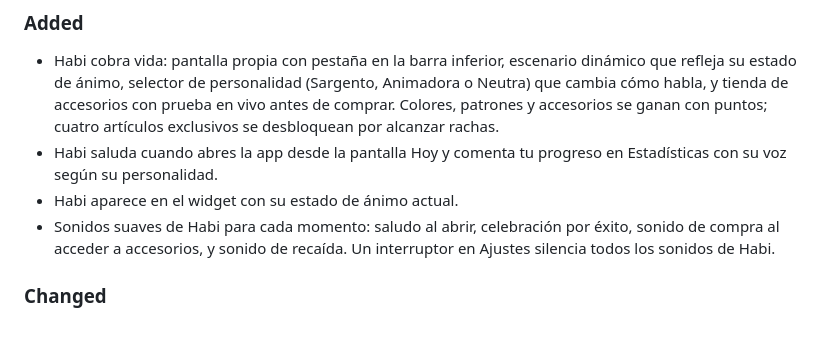
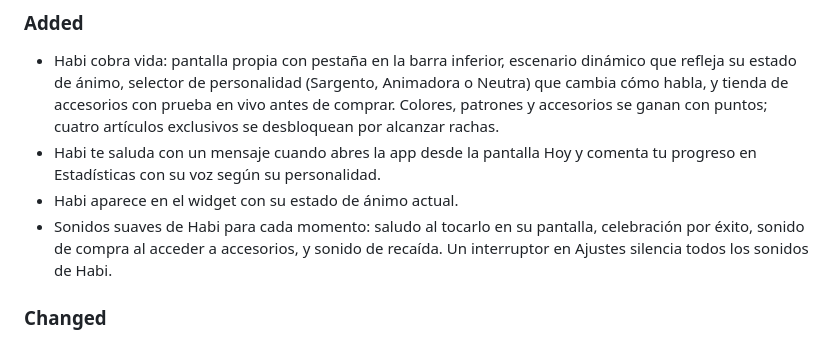
Before and after one commit to alvarotorresc/bito, a Markdown page: CHANGELOG.md, the part around the change. Drawn GitHub-style.

Commit message:
docs: precise habi greeting wording in the changelog
The 0.6.0 entry read as if Habi greets WITH SOUND from Hoy. The Hoy
corner greets with a text message and navigates on tap; the greeting
SOUND only plays when you tap Habi on its own screen. Reworded both
bullets so neither implies a sound on opening Hoy.

```diff
--- a/CHANGELOG.md
+++ b/CHANGELOG.md
@@ -7,9 +7,9 @@ Formato basado en [Keep a Changelog](https://keepachangelog.com/es-ES/1.1.0/). V
 ### Added
 
 - Habi cobra vida: pantalla propia con pestaña en la barra inferior, escenario dinámico que refleja su estado de ánimo, selector de personalidad (Sargento, Animadora o Neutra) que cambia cómo habla, y tienda de accesorios con prueba en vivo antes de comprar. Colores, patrones y accesorios se ganan con puntos; cuatro artículos exclusivos se desbloquean por alcanzar rachas.
-- Habi saluda cuando abres la app desde la pantalla Hoy y comenta tu progreso en Estadísticas con su voz según su personalidad.
+- Habi te saluda con un mensaje cuando abres la app desde la pantalla Hoy y comenta tu progreso en Estadísticas con su voz según su personalidad.
 - Habi aparece en el widget con su estado de ánimo actual.
-- Sonidos suaves de Habi para cada momento: saludo al abrir, celebración por éxito, sonido de compra al acceder a accesorios, y sonido de recaída. Un interruptor en Ajustes silencia todos los sonidos de Habi.
+- Sonidos suaves de Habi para cada momento: saludo al tocarlo en su pantalla, celebración por éxito, sonido de compra al acceder a accesorios, y sonido de recaída. Un interruptor en Ajustes silencia todos los sonidos de Habi.
 
 ### Changed
 
```
